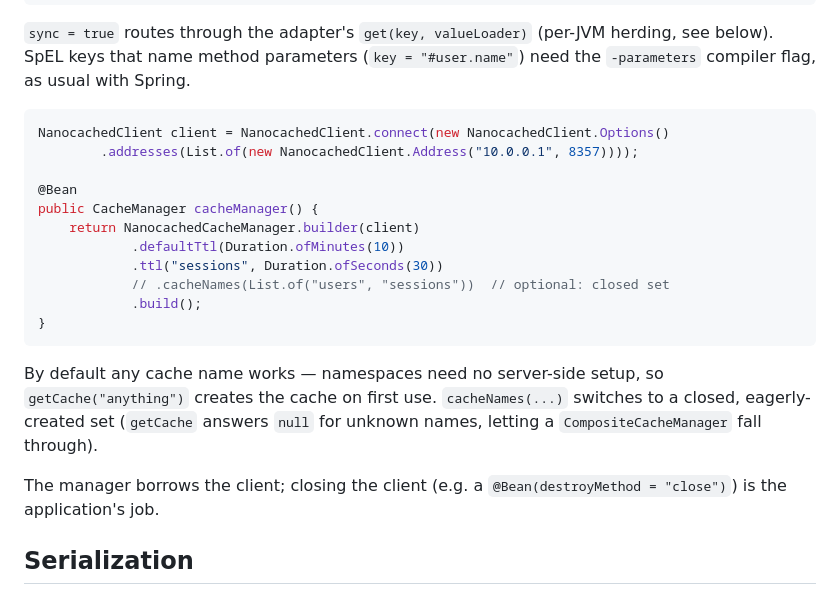
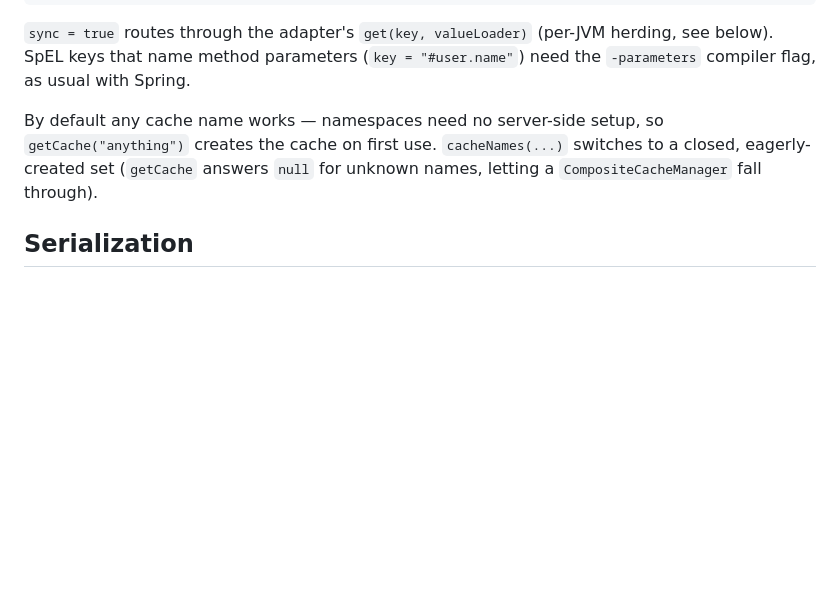
Before and after one commit to nanocached/nanocached, a Markdown page: adapters/spring/README.md, the part around one of its changes. Rendered like a GitHub page; blank space fills up the shorter version.

````diff
--- a/adapters/spring/README.md
+++ b/adapters/spring/README.md
@@ -53,27 +116,10 @@ class UserService {
 (`key = "#user.name"`) need the `-parameters` compiler flag, as usual
 with Spring.
 
-```java
-NanocachedClient client = NanocachedClient.connect(new NanocachedClient.Options()
-        .addresses(List.of(new NanocachedClient.Address("10.0.0.1", 8357))));
-
-@Bean
-public CacheManager cacheManager() {
-    return NanocachedCacheManager.builder(client)
-            .defaultTtl(Duration.ofMinutes(10))
-            .ttl("sessions", Duration.ofSeconds(30))
-            // .cacheNames(List.of("users", "sessions"))  // optional: closed set
-            .build();
-}
-```
-
 By default any cache name works — namespaces need no server-side setup, so
 `getCache("anything")` creates the cache on first use. `cacheNames(...)`
 switches to a closed, eagerly-created set (`getCache` answers `null` for
 unknown names, letting a `CompositeCacheManager` fall through).
-
-The manager borrows the client; closing the client (e.g. a
-`@Bean(destroyMethod = "close")`) is the application's job.
 
 ## Serialization
 
````
Also changed, not shown: other parts of adapters/spring/README.md (+68 -5 lines).
